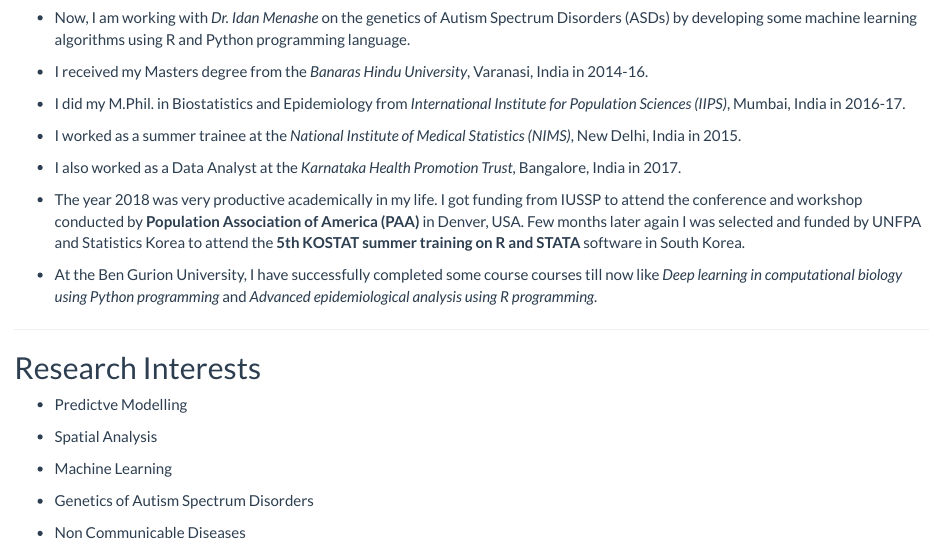
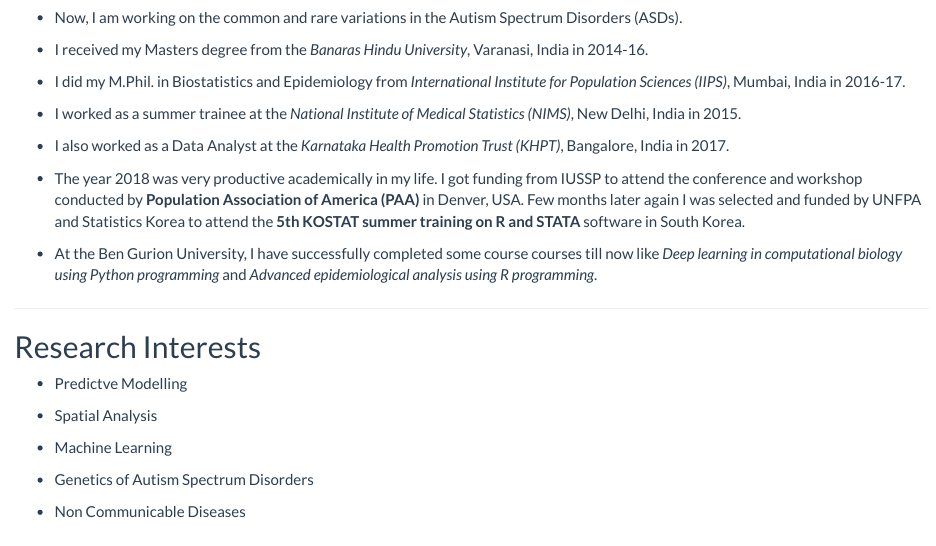
Before and after one commit to AppWick-hub/Apurba, an R Markdown document (index.Rmd): the page in a window 1100 px wide, from 650 px down. Rendered offline with R 4.5, knitr and Pandoc, with nearby package versions.

Commit message:
Website related file

````diff
--- a/index.Rmd
+++ b/index.Rmd
@@ -9,7 +9,7 @@ title: "About Me"
 knitr::include_graphics("IMG_20180727_125347.jpg")
 ```
 
-- Now, I am working with *Dr. Idan Menashe* on the genetics of Autism Spectrum Disorders (ASDs) by developing some machine learning algorithms using R and Python programming language.
+- Now, I am working on the common and rare variations in the Autism Spectrum Disorders (ASDs).
 
 - I received my Masters degree from the *Banaras Hindu University*, Varanasi, India in 2014-16.
 
@@ -17,7 +17,7 @@ knitr::include_graphics("IMG_20180727_125347.jpg")
 
 - I worked as a summer trainee at the *National Institute of Medical Statistics (NIMS)*, New Delhi, India in 2015.
 
-- I also worked as a Data Analyst at the *Karnataka Health Promotion Trust*, Bangalore, India in 2017.
+- I also worked as a Data Analyst at the *Karnataka Health Promotion Trust (KHPT)*, Bangalore, India in 2017.
 
 - The year 2018 was very productive academically in my life. I got funding from IUSSP to attend the conference and workshop conducted by **Population Association of America (PAA)** in Denver, USA. Few months later again I was selected and funded by UNFPA and Statistics Korea to attend the **5th KOSTAT summer training on R and STATA** software in South Korea.
 
````
